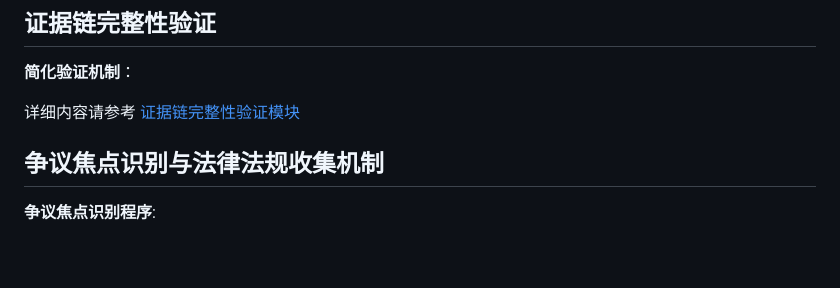
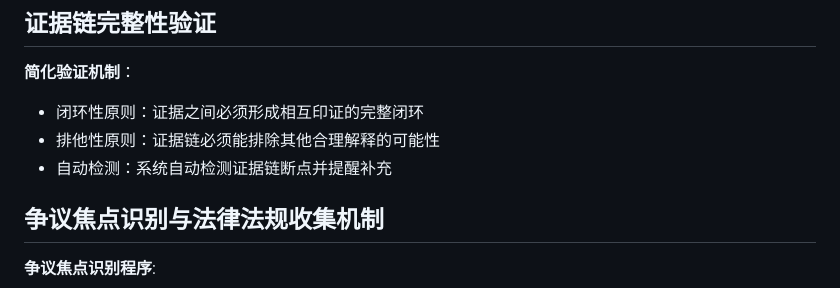
Before and after one commit to jiangxia/ai-trial, a Markdown page: core/advanced_features.md, the part around the change. GitHub-like rendering; blank space fills up the shorter version.

```diff
--- a/core/advanced_features.md
+++ b/core/advanced_features.md
@@ -77,7 +77,9 @@
 
 **简化验证机制**：
 
-详细内容请参考 [证据链完整性验证模块](./evidence_chain.md)
+- 闭环性原则：证据之间必须形成相互印证的完整闭环
+- 排他性原则：证据链必须能排除其他合理解释的可能性
+- 自动检测：系统自动检测证据链断点并提醒补充
 
 ## 争议焦点识别与法律法规收集机制
 
```
Also changed, not shown: core/system_core_integrated.md (+19 -7 lines), core/trial_procedure.md (+5 -9 lines).
